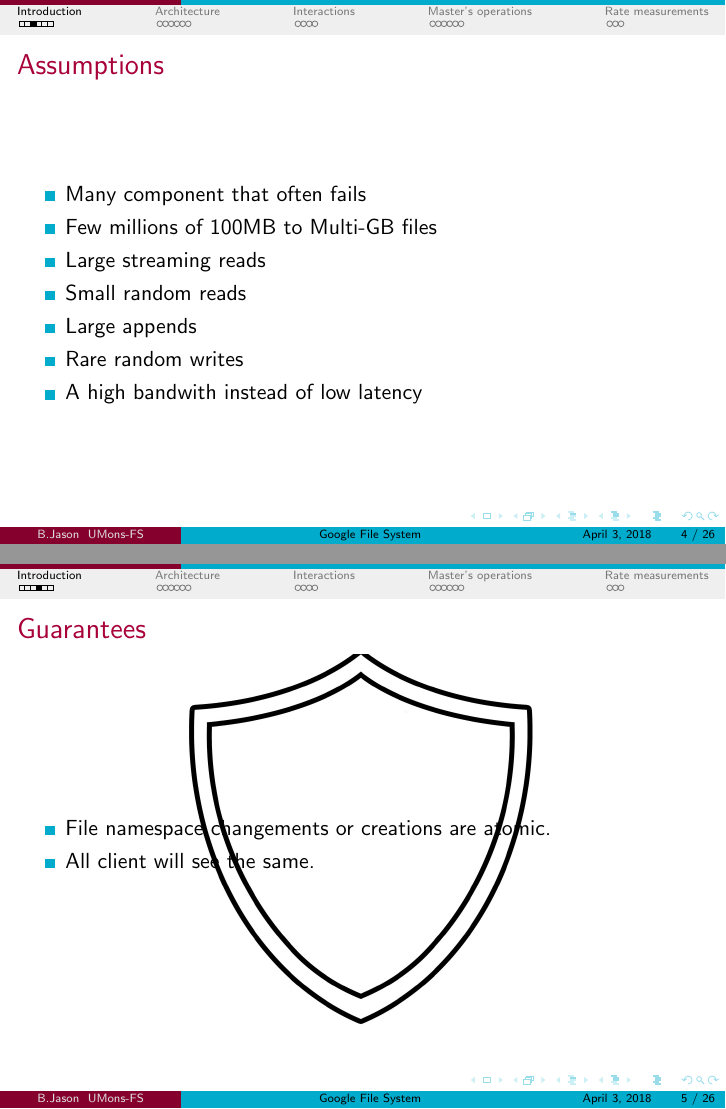
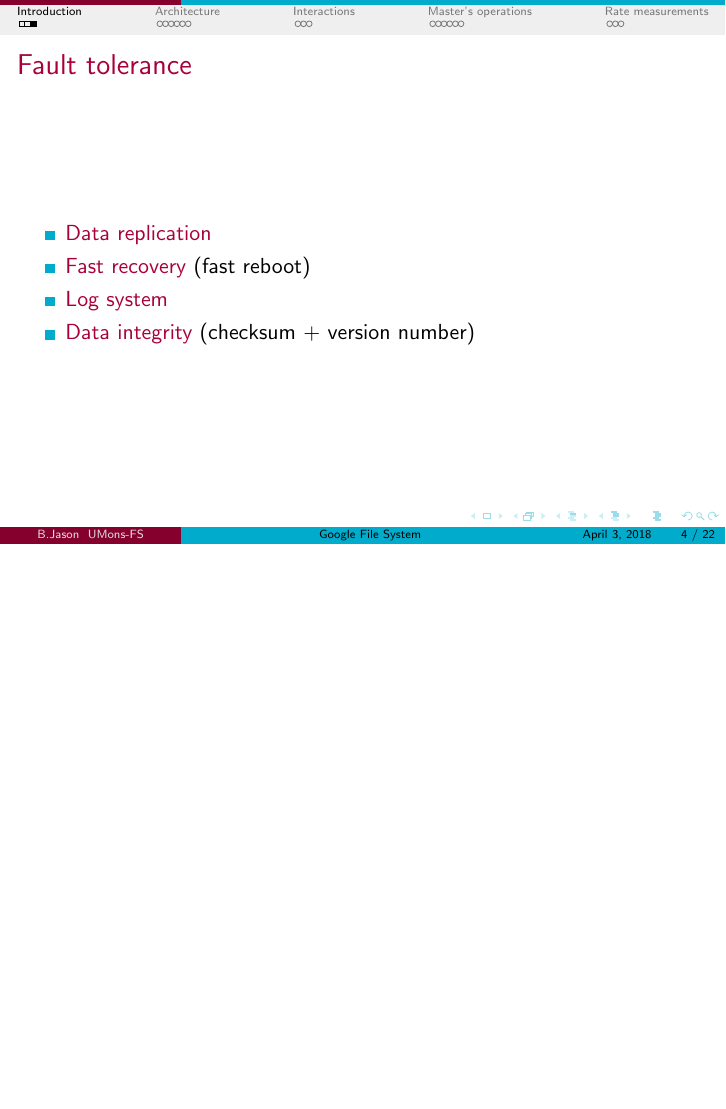
Before and after one commit to cyberjasse/GFSbeamer, LaTeX slides (BURYslides.tex): pages 4 and 5 of 26 before the commit and page 4 of 22 after it, the two joined at a grey line, the shorter picture padded with empty space. Compiled offline with pdfLaTeX.

Commit message:
Removed useless frames and comments

```diff
--- a/BURYslides.tex
+++ b/BURYslides.tex
@@ -68,37 +46,3 @@
  \end{itemize}
 \end{frame}
 
-% ----
-%
-% Here are also some assumptions we need to take account to design the new file system.
-%  -As we saw in the previous slide, There are many componenents that often fails
-%  -Few millions of files larger than 100MB and often Multi-GB. There can be also some small files.
-%  -Two kinds of reads: large streaming and small random reads
-%  -Writes are practically always large appends à the end of a file
-%  -Concurrent append to a file (Hundreds of producer and one consummer)
-%  -A high bandwith is far more appreciable than a low latency
-\begin{frame} % TODO ptet inutile
- \frametitle{Assumptions}
- \begin{itemize}
-  \item Many component that often fails
-  \item Few millions of 100MB to Multi-GB files
-  \item Large streaming reads
-  \item Small random reads
-  \item Large appends
-  \item Rare random writes
-  \item A high bandwith instead of low latency
- \end{itemize}
-\end{frame}
-
-% # ----   ptet inutile
-{
-\usebackgroundtemplate{\vbox to \paperheight{\vfil\hbox to \paperwidth{\hfil\includegraphics[height=7cm]{figures/CTR_Shield_3.jpg}\hfil}\vfil}}
-\begin{frame}
- \frametitle{Guarantees}
- \begin{center}
- \begin{itemize}
-  \item File namespace changements or creations are atomic. % By a lock
-  \item All client will see the same. % Concurrent writing are made in the same order for each file and a number version for each chunk to detect stale chunk
- \end{itemize}
- \end{center}
-\end{frame}
```
Also changed, not shown: BURYslides.tex (49 more changed lines).
